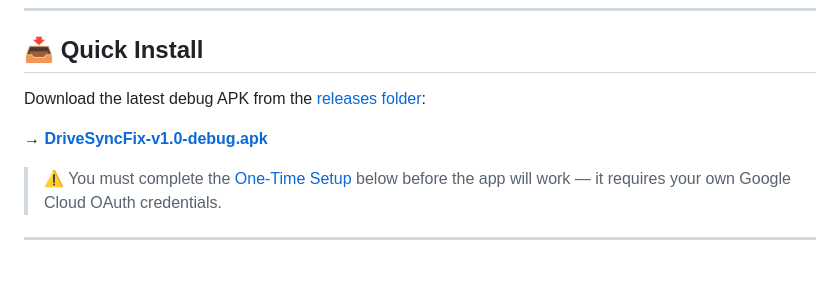
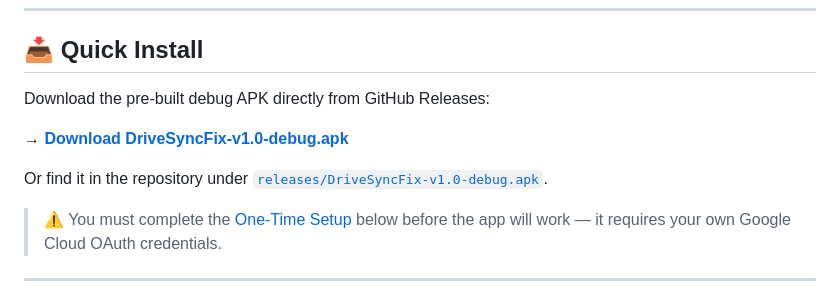
Before and after one commit to adityakumar027/Sync-Drive, a Markdown page: README.md, the part around one of its changes. Rendered like a GitHub page; blank space fills up the shorter version.

Commit message:
docs: add GitHub release badge and direct release download link

```diff
--- a/README.md
+++ b/README.md
@@ -52,9 +53,11 @@ Built to solve the #1 problem with lightweight sync apps: **large files (>20 MB)
 
 ## 📥 Quick Install
 
-Download the latest debug APK from the [releases folder](releases/):
+Download the pre-built debug APK directly from GitHub Releases:
 
-→ **[DriveSyncFix-v1.0-debug.apk](releases/DriveSyncFix-v1.0-debug.apk)**
+→ **[Download DriveSyncFix-v1.0-debug.apk](https://github.com/adityakumar027/Google-Drive-Sync/releases/download/v1.0.0/DriveSyncFix-v1.0-debug.apk)**
+
+Or find it in the repository under [`releases/DriveSyncFix-v1.0-debug.apk`](releases/DriveSyncFix-v1.0-debug.apk).
 
 > ⚠️ You must complete the [One-Time Setup](#-one-time-setup) below before the app will work — it requires your own Google Cloud OAuth credentials.
 
```
Also changed, not shown: other parts of README.md (+1 -0 lines).
